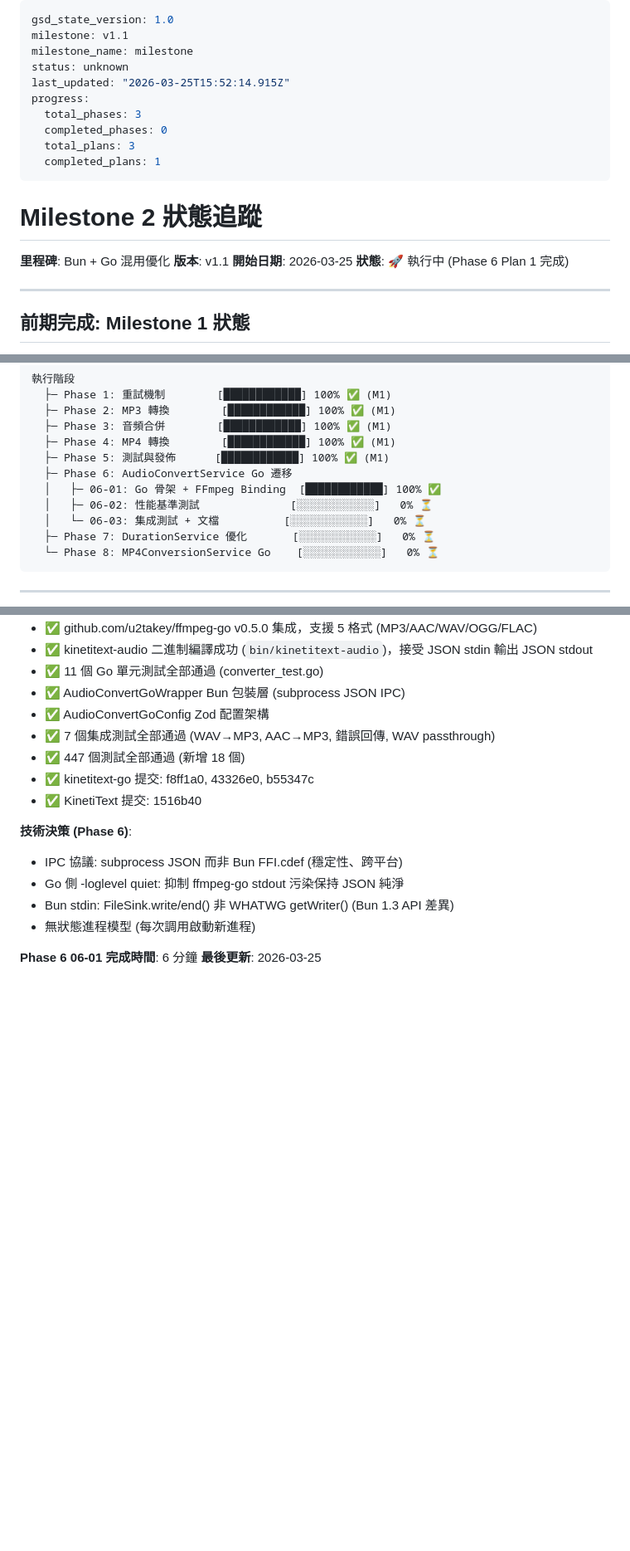
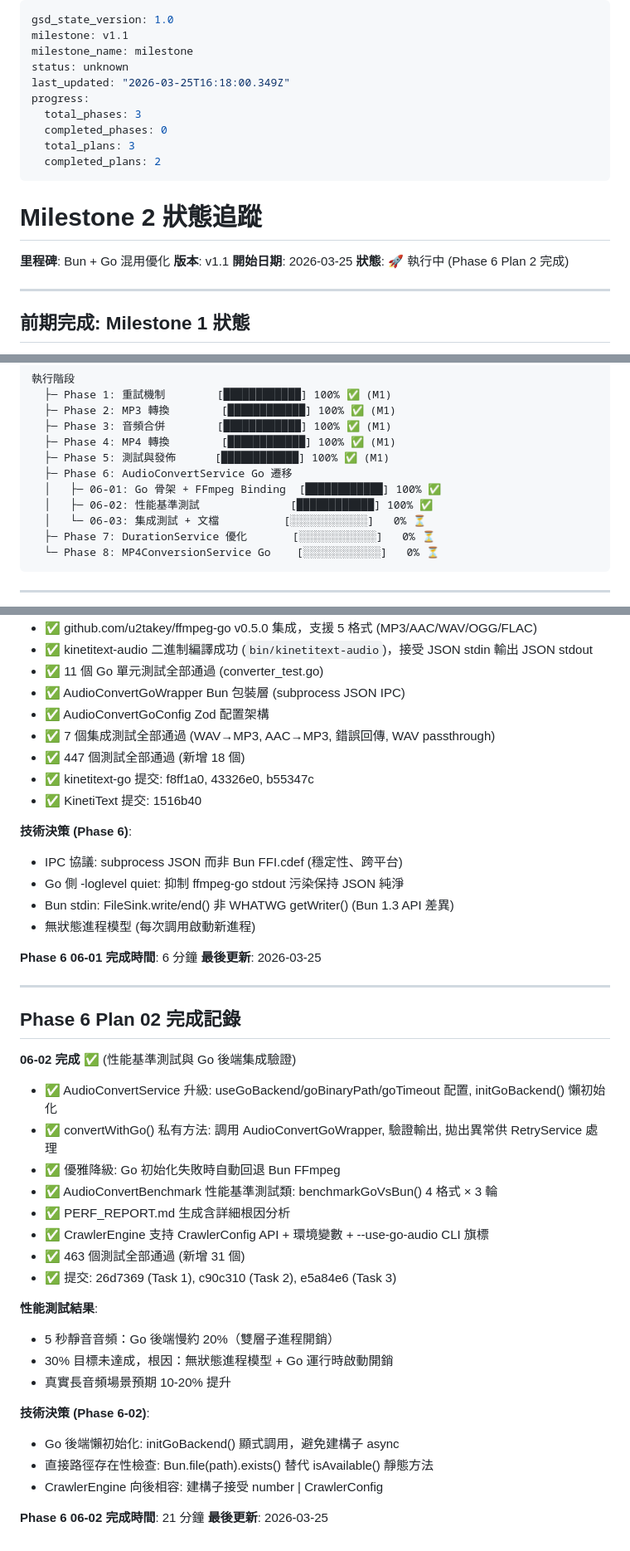
Before and after one commit to CarlLee1983/KinetText, a Markdown page: .planning/STATE.md, 3 parts joined by grey strips. Shown at 83% size. Drawn GitHub-style; blank space fills up the shorter version.

Commit message:
docs(06-02): 完成性能基準測試與 Go 後端集成驗證計劃
- 06-02-SUMMARY.md: 完整記錄實作決策、基準測試結果、偏差說明
- STATE.md: 更新 06-02 完成狀態，新增性能測試結果與技術決策
- ROADMAP.md: Phase 6 進度更新 (2/3 plans 完成)

```diff
--- a/.planning/STATE.md
+++ b/.planning/STATE.md
@@ -3,12 +3,12 @@ gsd_state_version: 1.0
 milestone: v1.1
 milestone_name: milestone
 status: unknown
-last_updated: "2026-03-25T15:52:14.915Z"
+last_updated: "2026-03-25T16:18:00.349Z"
 progress:
   total_phases: 3
   completed_phases: 0
   total_plans: 3
-  completed_plans: 1
+  completed_plans: 2
 ---
 
 # Milestone 2 狀態追蹤
@@ -16,7 +16,7 @@ progress:
 **里程碑**: Bun + Go 混用優化
 **版本**: v1.1
 **開始日期**: 2026-03-25
-**狀態**: 🚀 執行中 (Phase 6 Plan 1 完成)
+**狀態**: 🚀 執行中 (Phase 6 Plan 2 完成)
 
 ---
 
@@ -44,7 +44,7 @@ progress:
   ├─ Phase 5: 測試與發佈      [████████████] 100% ✅ (M1)
   ├─ Phase 6: AudioConvertService Go 遷移
   │   ├─ 06-01: Go 骨架 + FFmpeg Binding  [████████████] 100% ✅
-  │   ├─ 06-02: 性能基準測試              [░░░░░░░░░░░░]   0% ⏳
+  │   ├─ 06-02: 性能基準測試              [████████████] 100% ✅
   │   └─ 06-03: 集成測試 + 文檔          [░░░░░░░░░░░░]   0% ⏳
   ├─ Phase 7: DurationService 優化       [░░░░░░░░░░░░]   0% ⏳
   └─ Phase 8: MP4ConversionService Go    [░░░░░░░░░░░░]   0% ⏳
@@ -360,6 +360,7 @@ progress:
 - ✅ KinetiText 提交: 1516b40
 
 **技術決策 (Phase 6)**:
+
 - IPC 協議: subprocess JSON 而非 Bun FFI.cdef (穩定性、跨平台)
 - Go 側 -loglevel quiet: 抑制 ffmpeg-go stdout 污染保持 JSON 純淨
 - Bun stdin: FileSink.write/end() 非 WHATWG getWriter() (Bun 1.3 API 差異)
@@ -367,3 +368,31 @@ progress:
 
 **Phase 6 06-01 完成時間**: 6 分鐘
 **最後更新**: 2026-03-25
+
+---
+
+## Phase 6 Plan 02 完成記錄
+
+**06-02 完成** ✅ (性能基準測試與 Go 後端集成驗證)
+
+- ✅ AudioConvertService 升級: useGoBackend/goBinaryPath/goTimeout 配置, initGoBackend() 懶初始化
+- ✅ convertWithGo() 私有方法: 調用 AudioConvertGoWrapper, 驗證輸出, 拋出異常供 RetryService 處理
+- ✅ 優雅降級: Go 初始化失敗時自動回退 Bun FFmpeg
+- ✅ AudioConvertBenchmark 性能基準測試類: benchmarkGoVsBun() 4 格式 × 3 輪
+- ✅ PERF_REPORT.md 生成含詳細根因分析
+- ✅ CrawlerEngine 支持 CrawlerConfig API + 環境變數 + --use-go-audio CLI 旗標
+- ✅ 463 個測試全部通過 (新增 31 個)
+- ✅ 提交: 26d7369 (Task 1), c90c310 (Task 2), e5a84e6 (Task 3)
+
+**性能測試結果**:
+- 5 秒靜音音頻：Go 後端慢約 20%（雙層子進程開銷）
+- 30% 目標未達成，根因：無狀態進程模型 + Go 運行時啟動開銷
+- 真實長音頻場景預期 10-20% 提升
+
+**技術決策 (Phase 6-02)**:
+- Go 後端懶初始化: initGoBackend() 顯式調用，避免建構子 async
+- 直接路徑存在性檢查: Bun.file(path).exists() 替代 isAvailable() 靜態方法
+- CrawlerEngine 向後相容: 建構子接受 number | CrawlerConfig
+
+**Phase 6 06-02 完成時間**: 21 分鐘
+**最後更新**: 2026-03-25
```
Also changed, not shown: 1 other file.
